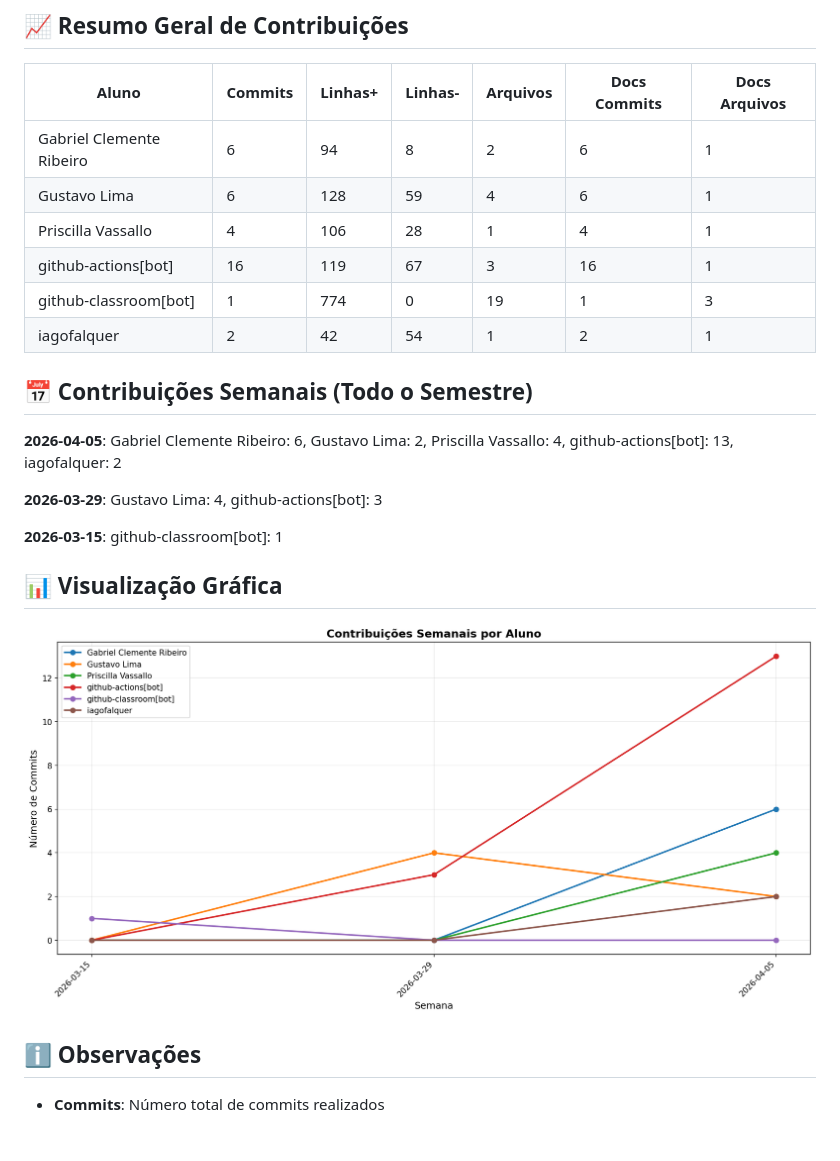
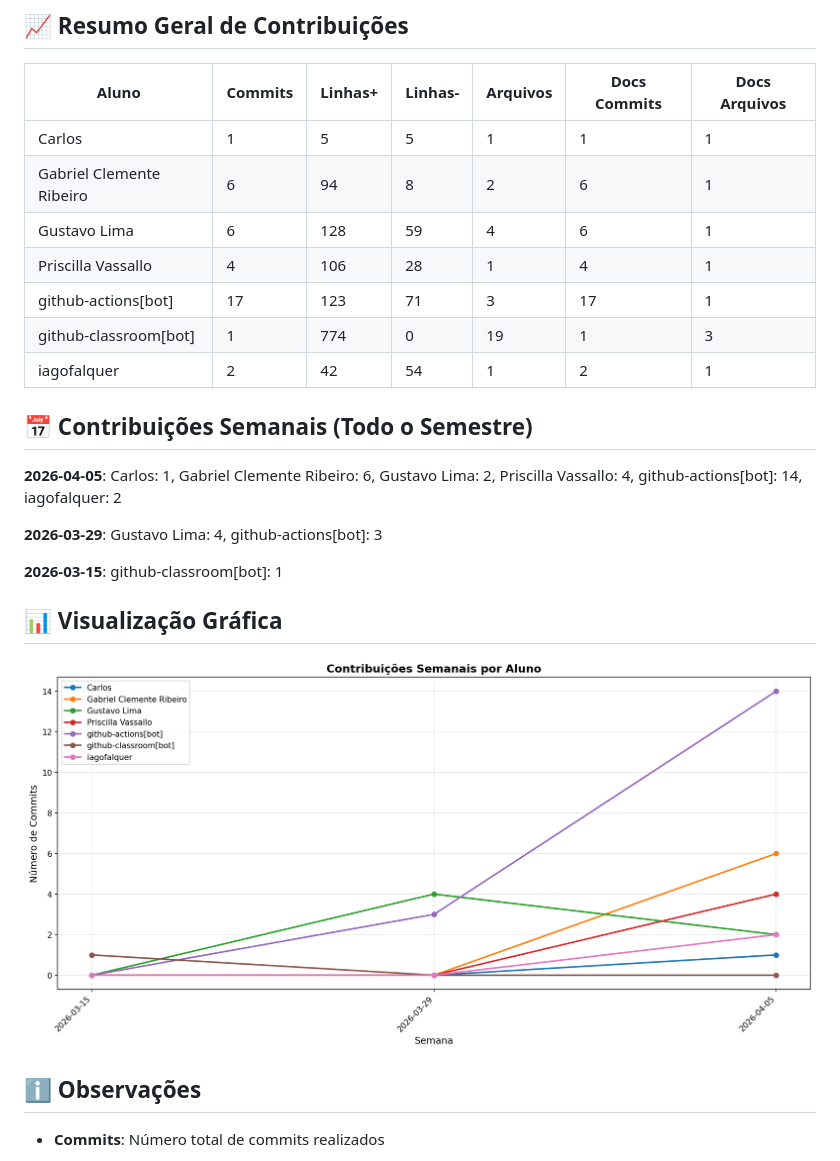
Before and after one commit to priscillavassallo/lit_log, a Markdown page: documentos/CONTRIBUTION_REPORT.md, the part around one of its changes. Drawn GitHub-style; pictures changed too: documentos/img/contribution-weekly.png.

Commit message:
📊 Atualizar relatório de contribuições [skip ci]

```diff
--- a/documentos/CONTRIBUTION_REPORT.md
+++ b/documentos/CONTRIBUTION_REPORT.md
@@ -8,17 +8,18 @@
 
 | Aluno                    |   Commits |   Linhas+ |   Linhas- |   Arquivos |   Docs Commits |   Docs Arquivos |
 |--------------------------|-----------|-----------|-----------|------------|----------------|-----------------|
+| Carlos                   |         1 |         5 |         5 |          1 |              1 |               1 |
 | Gabriel Clemente Ribeiro |         6 |        94 |         8 |          2 |              6 |               1 |
 | Gustavo Lima             |         6 |       128 |        59 |          4 |              6 |               1 |
 | Priscilla Vassallo       |         4 |       106 |        28 |          1 |              4 |               1 |
-| github-actions[bot]      |        16 |       119 |        67 |          3 |             16 |               1 |
+| github-actions[bot]      |        17 |       123 |        71 |          3 |             17 |               1 |
 | github-classroom[bot]    |         1 |       774 |         0 |         19 |              1 |               3 |
 | iagofalquer              |         2 |        42 |        54 |          1 |              2 |               1 |
 
 
 ## 📅 Contribuições Semanais (Todo o Semestre)
 
-**2026-04-05**: Gabriel Clemente Ribeiro: 6, Gustavo Lima: 2, Priscilla Vassallo: 4, github-actions[bot]: 13, iagofalquer: 2
+**2026-04-05**: Carlos: 1, Gabriel Clemente Ribeiro: 6, Gustavo Lima: 2, Priscilla Vassallo: 4, github-actions[bot]: 14, iagofalquer: 2
 
 **2026-03-29**: Gustavo Lima: 4, github-actions[bot]: 3
 
```
Also changed, not shown: other parts of documentos/CONTRIBUTION_REPORT.md (+1 -1 lines), documentos/img/contribution-total.png.
